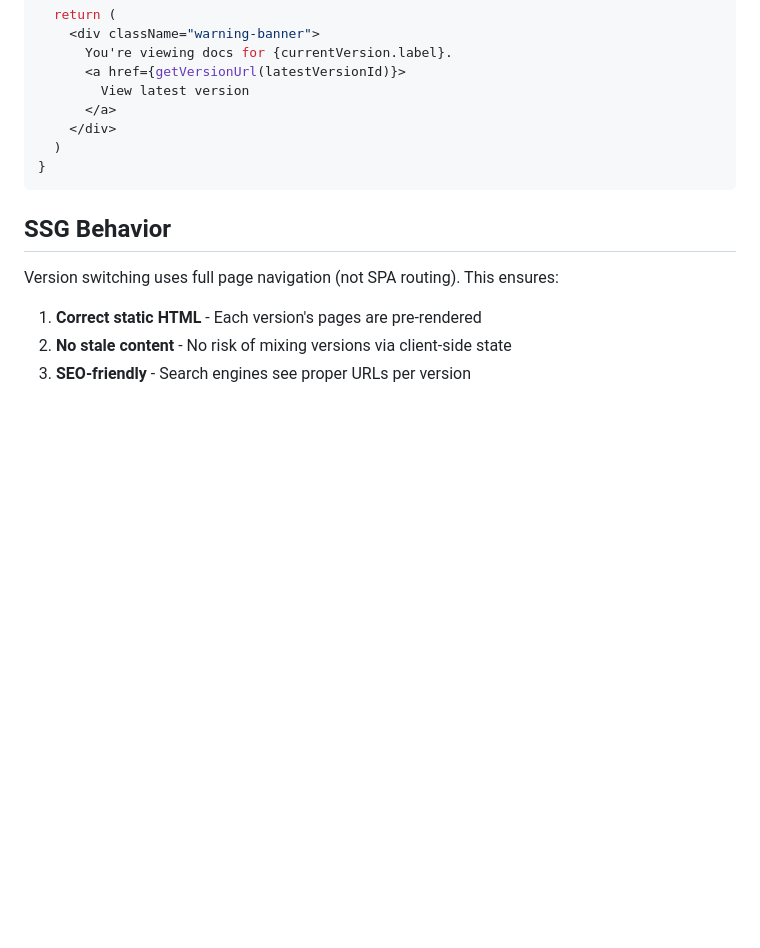
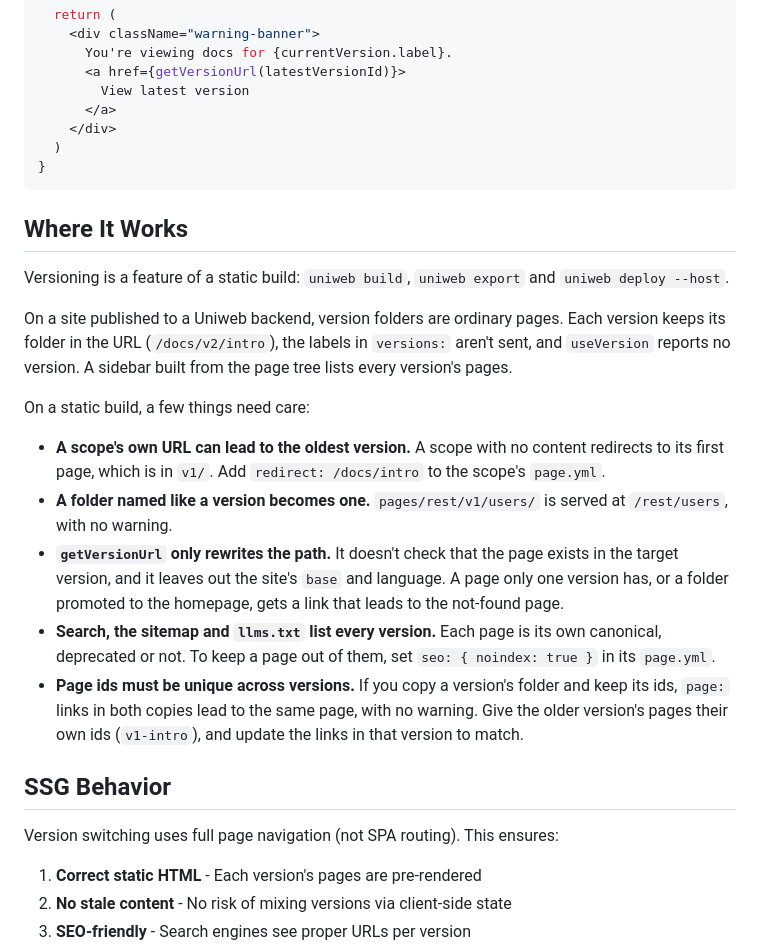
Before and after one commit to uniweb/docs, a Markdown page: reference/versioning.md, the part around the change. GitHub-like rendering; blank space fills up the shorter version.

Commit message:
docs: where versioning works, and what to watch for
versioning.md described what a site gets without naming a host. Measured on 1.24.19: versions are a feature of a static build, and a site published to a backend shows version folders as plain pages. It now says so, and lists the limits a static build has. kit-reference's getBranchHierarchy says what it answers on versioned routes, and the template tour says how the docs template builds its sidebar now.

````diff
--- a/reference/versioning.md
+++ b/reference/versioning.md
@@ -213,6 +213,20 @@ function DeprecationBanner() {
 }
 ```
 
+## Where It Works
+
+Versioning is a feature of a static build: `uniweb build`, `uniweb export` and `uniweb deploy --host`.
+
+On a site published to a Uniweb backend, version folders are ordinary pages. Each version keeps its folder in the URL (`/docs/v2/intro`), the labels in `versions:` aren't sent, and `useVersion` reports no version. A sidebar built from the page tree lists every version's pages.
+
+On a static build, a few things need care:
+
+- **A scope's own URL can lead to the oldest version.** A scope with no content redirects to its first page, which is in `v1/`. Add `redirect: /docs/intro` to the scope's `page.yml`.
+- **A folder named like a version becomes one.** `pages/rest/v1/users/` is served at `/rest/users`, with no warning.
+- **`getVersionUrl` only rewrites the path.** It doesn't check that the page exists in the target version, and it leaves out the site's `base` and language. A page only one version has, or a folder promoted to the homepage, gets a link that leads to the not-found page.
+- **Search, the sitemap and `llms.txt` list every version.** Each page is its own canonical, deprecated or not. To keep a page out of them, set `seo: { noindex: true }` in its `page.yml`.
+- **Page ids must be unique across versions.** If you copy a version's folder and keep its ids, `page:` links in both copies lead to the same page, with no warning. Give the older version's pages their own ids (`v1-intro`), and update the links in that version to match.
+
 ## SSG Behavior
 
 Version switching uses full page navigation (not SPA routing). This ensures:
````
Also changed, not shown: development/template-tour.md (+1 -1 lines), reference/kit-reference.md (+2 -0 lines).
